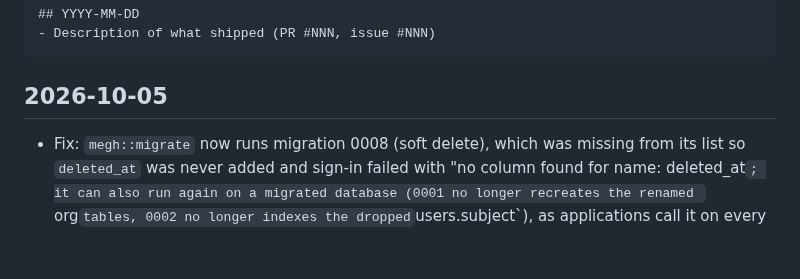
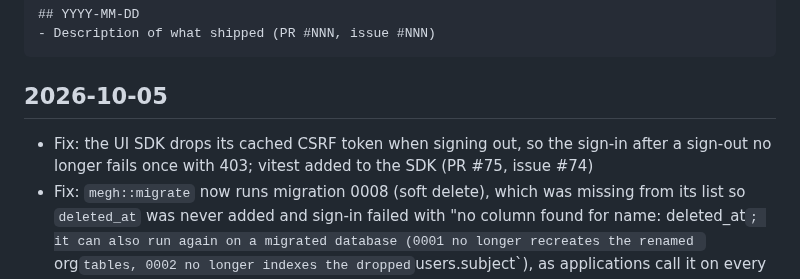
Before and after one commit to azuiktech/megh-rs, a Markdown page: CHANGELOG.md, the part around the change. Rendered like a GitHub page; blank space fills up the shorter version.

Commit message:
docs: changelog entry (PR #75)

````diff
--- a/CHANGELOG.md
+++ b/CHANGELOG.md
@@ -10,6 +10,7 @@ Format:
 ```
 
 ## 2026-10-05
+- Fix: the UI SDK drops its cached CSRF token when signing out, so the sign-in after a sign-out no longer fails once with 403; vitest added to the SDK (PR #75, issue #74)
 - Fix: `megh::migrate` now runs migration 0008 (soft delete), which was missing from its list so `deleted_at` was never added and sign-in failed with "no column found for name: deleted_at`; it can also run again on a migrated database (0001 no longer recreates the renamed `org` tables, 0002 no longer indexes the dropped `users.subject`), as applications call it on every start (PR #73, issue #72)
 - Soft delete for every entity: `Entity.deleted_at` and `TableEntity::soft_delete`, which marks the row and, in one transaction, everything a physical delete would remove through foreign keys declared `ON DELETE CASCADE` (read from the catalog, repeated to the leaves of a self-referencing tree; keys without `ON DELETE CASCADE` are not followed; a dependant table without `deleted_at` and `updated_at` fails the delete and changes nothing); `update` and `upsert` refuse deleted rows; `NOT_DELETED` is the condition reads add; migration 0008 adds `deleted_at` to the tables megh maps with `Table`; `update` and `upsert` now write `SET (cols) = ROW(values)`, which Postgres accepts for a single data column (PR #71, issue #70)
 - Grants per resource level: `authorizer` now requires a grant for every resource level of the request path, from `request_grants(method, matched_template, uri_path)` (one grant per level in `resource:action:instance` form; the last level takes the HTTP action or a trailing `:verb` such as `/organizations/acme:activate` or `/organizations:batchCreate`, every ancestor needs `read`; a level without an id needs `*` or no instance; no level and no action implies another; prefixes such as `v1` produce no grant; under `Router::nest` the path comes from `OriginalUri`). This also fixes routes with a leading path parameter, which were always 403 because the resource was taken from the wrong segment. `Grant` is unchanged and `request_grant` stays for callers that want one grant (PR #68, issue #67; supersedes #66, issue #65)
````
